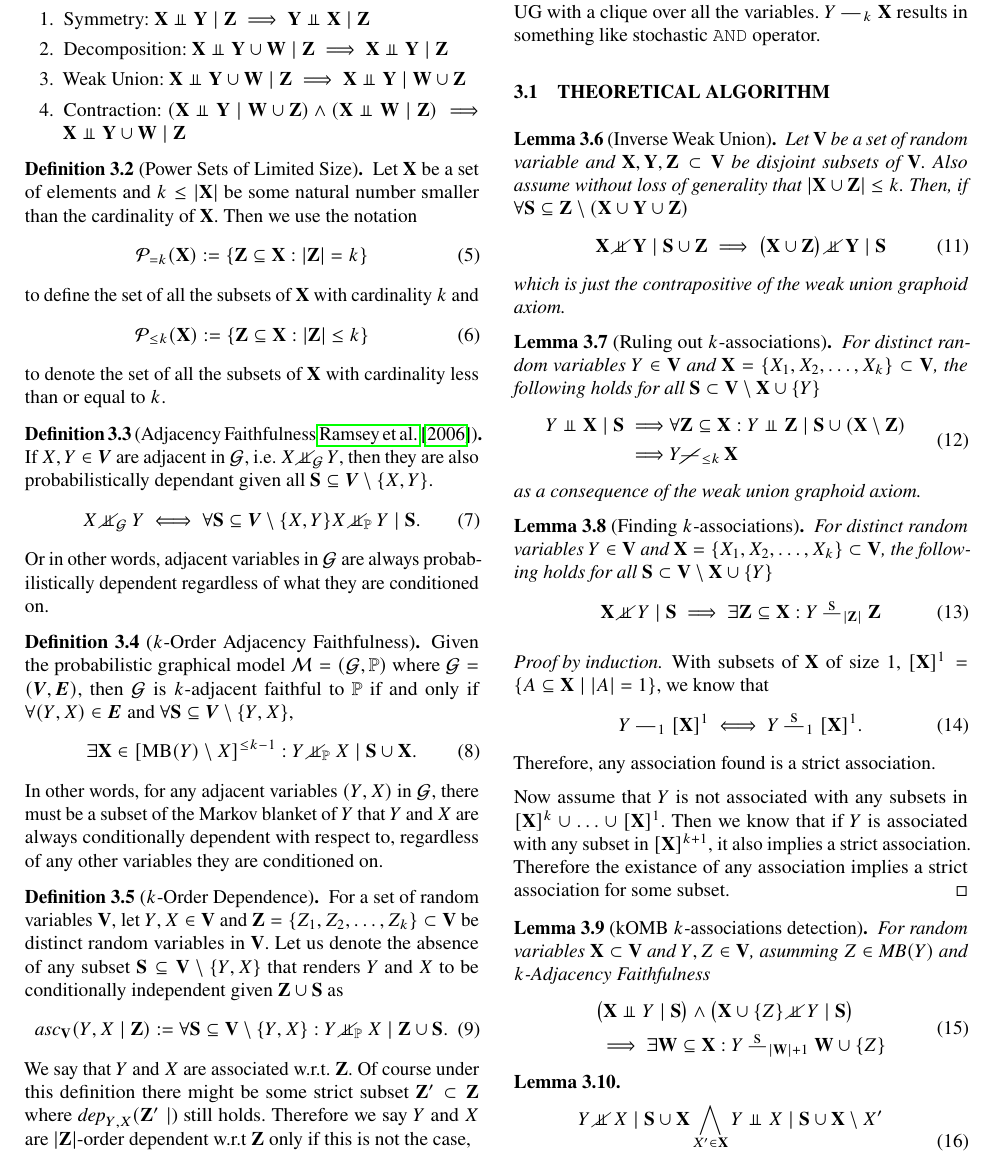
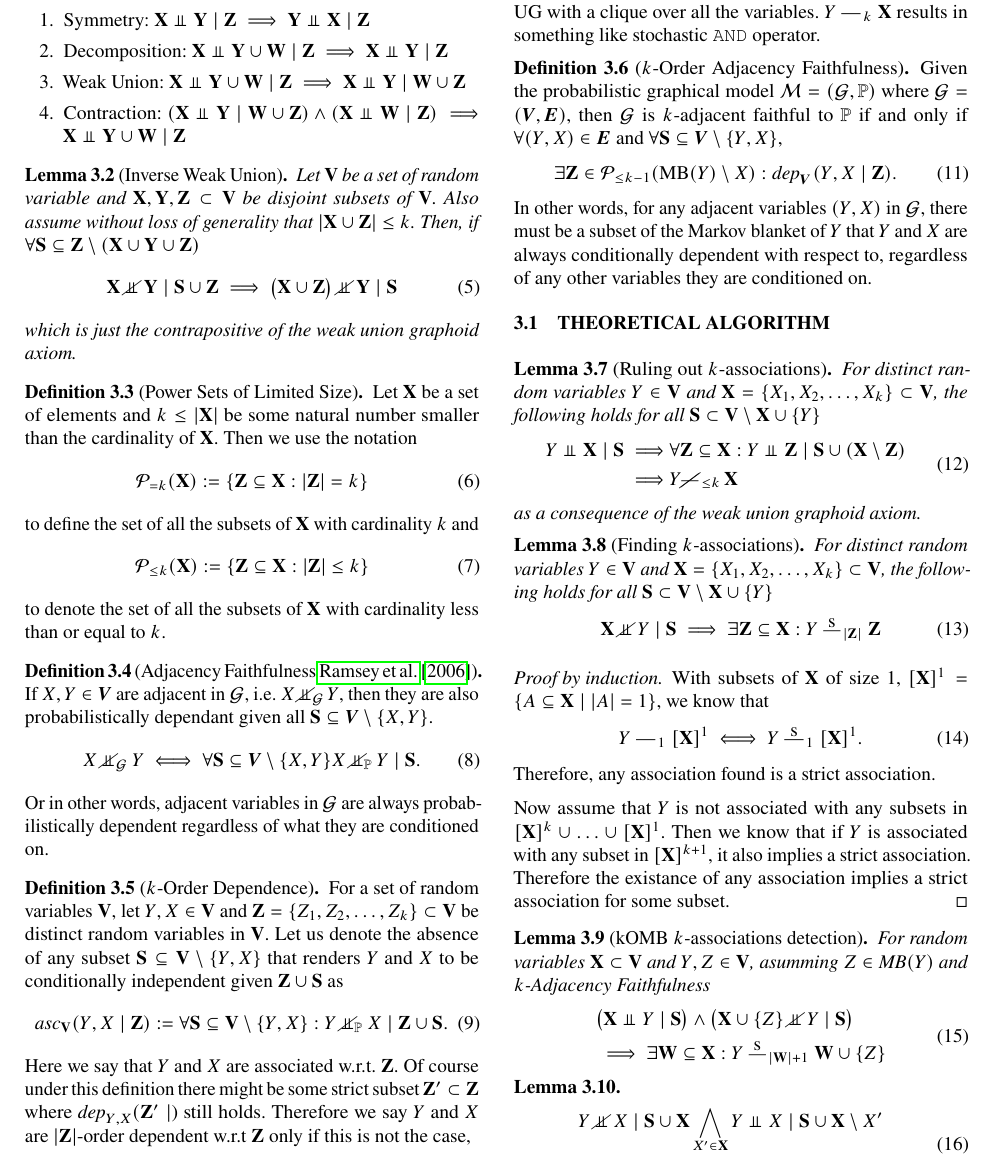
Before and after one commit to lklee9/k-order-Markov-blanket, a LaTeX document (paper/main.tex): part of page 3 of 7, cut so that both start at the same text. Compiled offline with pdfLaTeX.

Commit message:
update paper

```diff
--- a/paper/main.tex
+++ b/paper/main.tex
@@ -457,6 +457,21 @@ computationally efficient.
   \end{enumerate}
 \end{definition}
 
+\begin{lemma}[Inverse Weak Union]\label{lemma:inv-weak-union}
+  Let $\rmV$ be a set of random variable and
+  $\rmX, \rmY, \rmZ \subset \rmV$ be disjoint subsets of $\rmV$.  Also
+  assume without loss of generality that $|\rmX\cup\rmZ|\leq k$.  Then,
+  if $\forall \rmS \subseteq \rmZ \setminus (\rmX \cup \rmY \cup \rmZ)$
+  \begin{equation}
+    \label{eq:2}
+    \rmX \dep{} \rmY \mid \rmS \cup \rmZ
+    \implies \bigl(\rmX \cup \rmZ\bigr) \dep{} \rmY \mid \rmS\\
+  \end{equation}
+  which is just the contrapositive of the weak union graphoid axiom.
+\end{lemma}
+
+
+
 \begin{definition}[Power Sets of Limited Size]
   Let $\rmX$ be a set of elements and $k\leq |\rmX|$ be some natural
   number smaller than the cardinality of $\rmX$. Then we use the
@@ -489,22 +504,6 @@ computationally efficient.
   on.
 \end{definition}
 
-\begin{definition}[$k$-Order Adjacency Faithfulness]
-  Given the probabilistic graphical model $\model=(\gr, \pr)$ where
-  $\gr = (\verts, \edges)$, then $\gr$ is $k$-adjacent faithful to $\pr$
-  if and only if $\forall (Y,X) \in \edges$ and
-  $\forall \rmS \subseteq \verts \setminus \{Y,X\}$,
-  \begin{equation}
-    \label{eq:8}
-    \exists \rmX \in [\mb(Y) \setminus X]^{\leq k-1}:
-    Y \dep{\pr} X \mid \rmS \cup \rmX.
-  \end{equation}
-  In other words, for any adjacent variables $(Y,X)$ in $\gr$, there
-  must be a subset of the Markov blanket of $Y$ that $Y$ and $X$ are
-  always conditionally dependent with respect to, regardless of any
-  other variables they are conditioned on.
-\end{definition}
-
 \begin{definition}[$k$-Order Dependence]
   For a set of random variables $\rmV$, let $Y,X\in\rmV$ and
   $\rmZ=\{Z_{1},Z_{2},\ldots,Z_{k}\}\subset\rmV$ be distinct random
@@ -517,11 +516,11 @@ computationally efficient.
     := \forall \rmS \subseteq \rmV \setminus \{Y,X\} :
     Y \dep{\pr} X \mid \rmZ \cup \rmS.
   \end{equation}
-  We say that $Y$ and $X$ are associated w.r.t. $\rmZ$. Of course under
-  this definition there might be some strict subset $\rmZ' \subset \rmZ$
-  where $\kdep{Y,X}{\rmZ'}$ still holds. Therefore we say $Y$ and $X$
-  are $|\rmZ|$-order dependent w.r.t $\rmZ$ only if this is not the
-  case,
+  Here we say that $Y$ and $X$ are associated w.r.t. $\rmZ$. Of course
+  under this definition there might be some strict subset
+  $\rmZ' \subset \rmZ$ where $\kdep{Y,X}{\rmZ'}$ still holds. Therefore
+  we say $Y$ and $X$ are $|\rmZ|$-order dependent w.r.t $\rmZ$ only if
+  this is not the case,
   \begin{gather}
     \begin{aligned}
       &\kdep{\rmV}{Y,X}{\rmZ}\\
@@ -537,20 +536,25 @@ $Y\strict{k}\rmX$ results in DAGs with a collider structure, or a UG with
 a clique over all the variables. $Y\assoc{k}\rmX$ results in something
 like stochastic \texttt{AND} operator.
 
+\begin{definition}[$k$-Order Adjacency Faithfulness]
+  Given the probabilistic graphical model $\model=(\gr, \pr)$ where
+  $\gr = (\verts, \edges)$, then $\gr$ is $k$-adjacent faithful to $\pr$
+  if and only if $\forall (Y,X) \in \edges$ and
+  $\forall \rmS \subseteq \verts \setminus \{Y,X\}$,
+  \begin{equation}
+    \label{eq:8}
+    \exists \rmZ \in \power{\leq k-1}(\mb(Y) \setminus X):
+    \kdep{\verts}{Y,X}{\rmZ}.
+  \end{equation}
+  In other words, for any adjacent variables $(Y,X)$ in $\gr$, there
+  must be a subset of the Markov blanket of $Y$ that $Y$ and $X$ are
+  always conditionally dependent with respect to, regardless of any
+  other variables they are conditioned on.
+\end{definition}
+
+
+
 \subsection{Theoretical Algorithm}
-\begin{lemma}[Inverse Weak Union]\label{lemma:inv-weak-union}
-  Let $\rmV$ be a set of random variable and
-  $\rmX, \rmY, \rmZ \subset \rmV$ be disjoint subsets of $\rmV$.  Also
-  assume without loss of generality that $|\rmX\cup\rmZ|\leq k$.  Then,
-  if $\forall \rmS \subseteq \rmZ \setminus (\rmX \cup \rmY \cup \rmZ)$
-  \begin{equation}
-    \label{eq:2}
-    \rmX \dep{} \rmY \mid \rmS \cup \rmZ
-    \implies \bigl(\rmX \cup \rmZ\bigr) \dep{} \rmY \mid \rmS\\
-  \end{equation}
-  which is just the contrapositive of the weak union graphoid axiom.
-\end{lemma}
-
 \begin{lemma}[Ruling out $k$-associations]
   For distinct random variables $Y\in\rmV$ and
   $\rmX=\{X_{1},X_{2},\ldots,X_{k}\}\subset\rmV$, the following holds
```
